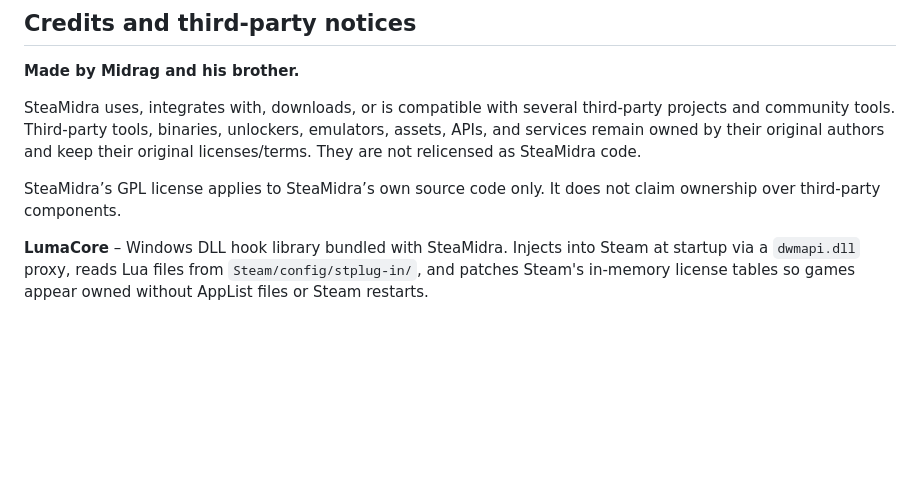
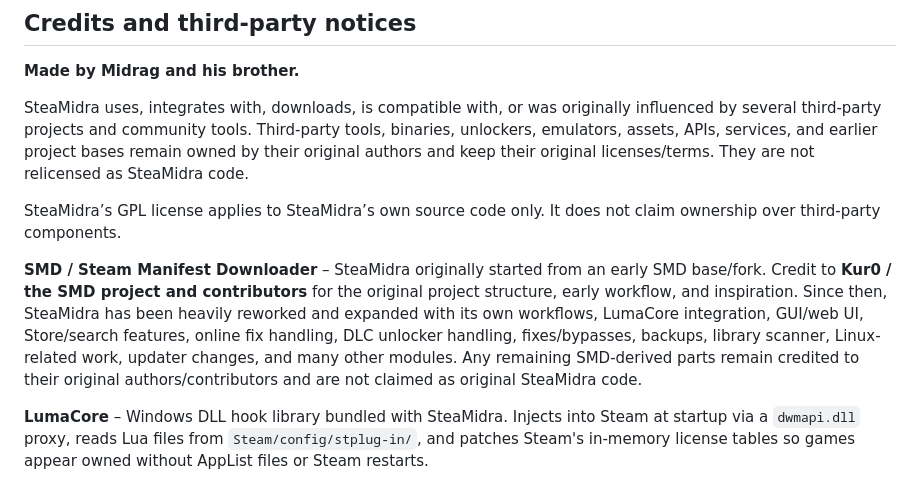
Before and after one commit to ElfariaKensinton/SFF_macOS, a Markdown page: README.md, the part around the change. Drawn GitHub-style; blank space fills up the shorter version.

Commit message:
Update credits and third-party notices in README
Clarified the relationship with third-party projects and added credit to SMD.

```diff
--- a/README.md
+++ b/README.md
@@ -151,9 +151,11 @@ See [docs/TROUBLESHOOTING.md](docs/TROUBLESHOOTING.md) for common problems and s
 
 **Made by Midrag and his brother.**
 
-SteaMidra uses, integrates with, downloads, or is compatible with several third-party projects and community tools. Third-party tools, binaries, unlockers, emulators, assets, APIs, and services remain owned by their original authors and keep their original licenses/terms. They are not relicensed as SteaMidra code.
+SteaMidra uses, integrates with, downloads, is compatible with, or was originally influenced by several third-party projects and community tools. Third-party tools, binaries, unlockers, emulators, assets, APIs, services, and earlier project bases remain owned by their original authors and keep their original licenses/terms. They are not relicensed as SteaMidra code.
 
 SteaMidra’s GPL license applies to SteaMidra’s own source code only. It does not claim ownership over third-party components.
+
+**SMD / Steam Manifest Downloader** – SteaMidra originally started from an early SMD base/fork. Credit to **Kur0 / the SMD project and contributors** for the original project structure, early workflow, and inspiration. Since then, SteaMidra has been heavily reworked and expanded with its own workflows, LumaCore integration, GUI/web UI, Store/search features, online fix handling, DLC unlocker handling, fixes/bypasses, backups, library scanner, Linux-related work, updater changes, and many other modules. Any remaining SMD-derived parts remain credited to their original authors/contributors and are not claimed as original SteaMidra code.
 
 **LumaCore** – Windows DLL hook library bundled with SteaMidra. Injects into Steam at startup via a `dwmapi.dll` proxy, reads Lua files from `Steam/config/stplug-in/`, and patches Steam's in-memory license tables so games appear owned without AppList files or Steam restarts.
 
```
